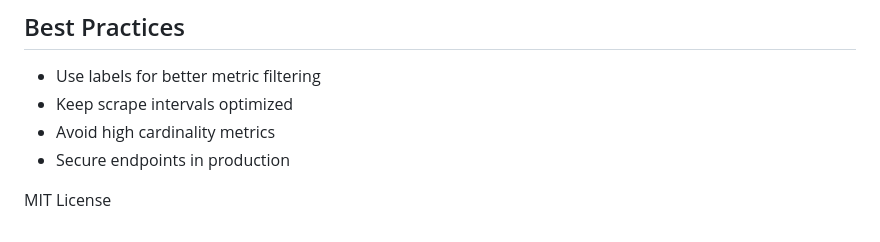
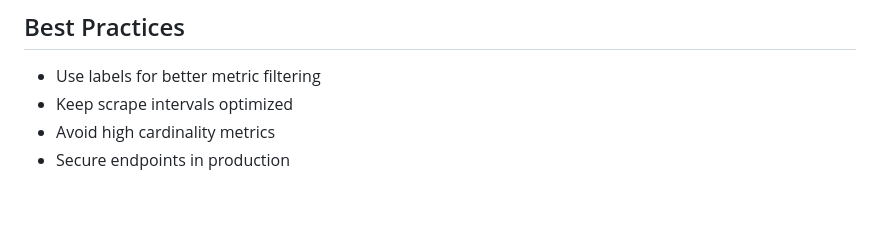
Before and after one commit to Shadikul-Islam/Docker-and-Kubernetes-Projects, a Markdown page: Docker Projects/Monitoring System/README.md, the part around one of its changes. Rendered like a GitHub page; blank space fills up the shorter version.

```diff
--- a/Docker Projects/Monitoring System/README.md
+++ b/Docker Projects/Monitoring System/README.md
@@ -256,8 +256,3 @@ docker-compose down -v
 * Keep scrape intervals optimized
 * Avoid high cardinality metrics
 * Secure endpoints in production
-
-
-
-
-MIT License
```
Also changed, not shown: other parts of Docker Projects/Monitoring System/README.md (+3 -3 lines).
